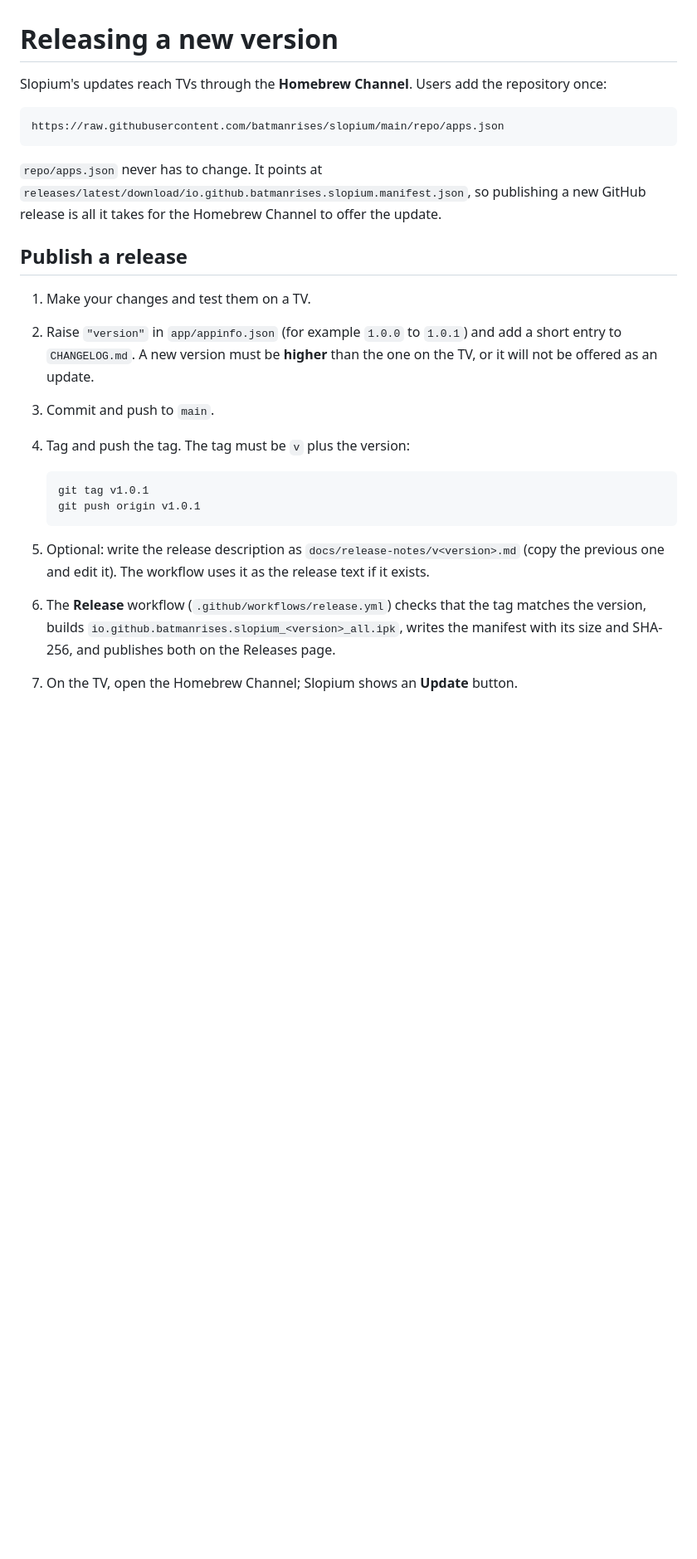
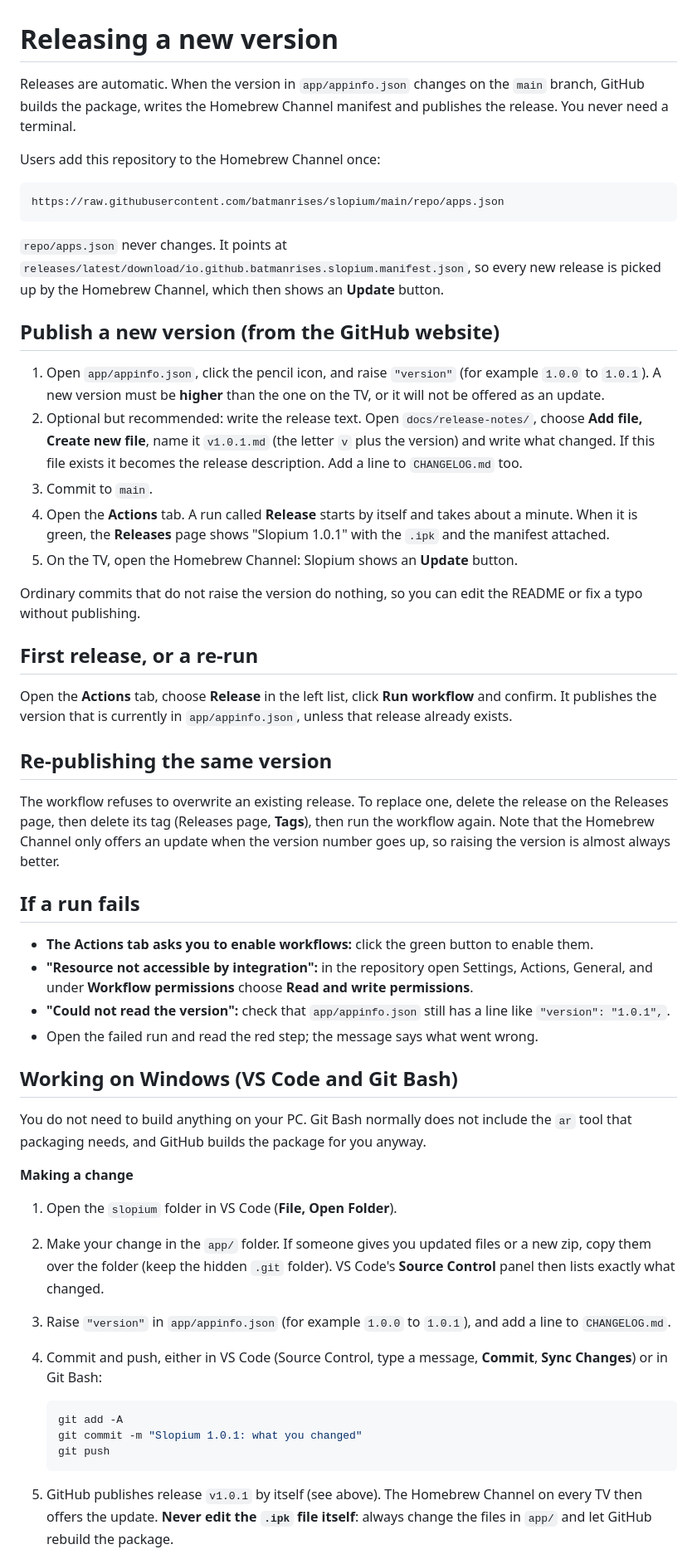
Before and after one commit to batmanrises/Slopium, a Markdown page: docs/RELEASING.md, the part around one of its changes. Shown at 83% size. Drawn GitHub-style; blank space fills up the shorter version.

Commit message:
Add automatic releases and line-ending safeguard

````diff
--- a/docs/RELEASING.md
+++ b/docs/RELEASING.md
@@ -1,25 +1,55 @@
 # Releasing a new version
 
-Slopium's updates reach TVs through the **Homebrew Channel**. Users add the repository once:
+Releases are automatic. When the version in `app/appinfo.json` changes on the `main` branch, GitHub builds the package, writes the Homebrew Channel manifest and publishes the release. You never need a terminal.
+
+Users add this repository to the Homebrew Channel once:
 
 ```
 https://raw.githubusercontent.com/batmanrises/slopium/main/repo/apps.json
 ```
 
-`repo/apps.json` never has to change. It points at `releases/latest/download/io.github.batmanrises.slopium.manifest.json`, so publishing a new GitHub release is all it takes for the Homebrew Channel to offer the update.
+`repo/apps.json` never changes. It points at `releases/latest/download/io.github.batmanrises.slopium.manifest.json`, so every new release is picked up by the Homebrew Channel, which then shows an **Update** button.
 
-## Publish a release
+## Publish a new version (from the GitHub website)
 
-1. Make your changes and test them on a TV.
-2. Raise `"version"` in `app/appinfo.json` (for example `1.0.0` to `1.0.1`) and add a short entry to `CHANGELOG.md`. A new version must be **higher** than the one on the TV, or it will not be offered as an update.
-3. Commit and push to `main`.
-4. Tag and push the tag. The tag must be `v` plus the version:
+1. Open `app/appinfo.json`, click the pencil icon, and raise `"version"` (for example `1.0.0` to `1.0.1`). A new version must be **higher** than the one on the TV, or it will not be offered as an update.
+2. Optional but recommended: write the release text. Open `docs/release-notes/`, choose **Add file, Create new file**, name it `v1.0.1.md` (the letter `v` plus the version) and write what changed. If this file exists it becomes the release description. Add a line to `CHANGELOG.md` too.
+3. Commit to `main`.
+4. Open the **Actions** tab. A run called **Release** starts by itself and takes about a minute. When it is green, the **Releases** page shows "Slopium 1.0.1" with the `.ipk` and the manifest attached.
+5. On the TV, open the Homebrew Channel: Slopium shows an **Update** button.
+
+Ordinary commits that do not raise the version do nothing, so you can edit the README or fix a typo without publishing.
+
+## First release, or a re-run
+
+Open the **Actions** tab, choose **Release** in the left list, click **Run workflow** and confirm. It publishes the version that is currently in `app/appinfo.json`, unless that release already exists.
+
+## Re-publishing the same version
+
+The workflow refuses to overwrite an existing release. To replace one, delete the release on the Releases page, then delete its tag (Releases page, **Tags**), then run the workflow again. Note that the Homebrew Channel only offers an update when the version number goes up, so raising the version is almost always better.
+
+## If a run fails
+
+- **The Actions tab asks you to enable workflows:** click the green button to enable them.
+- **"Resource not accessible by integration":** in the repository open Settings, Actions, General, and under **Workflow permissions** choose **Read and write permissions**.
+- **"Could not read the version":** check that `app/appinfo.json` still has a line like `"version": "1.0.1",`.
+- Open the failed run and read the red step; the message says what went wrong.
+
+## Working on Windows (VS Code and Git Bash)
+
+You do not need to build anything on your PC. Git Bash normally does not include the `ar` tool that packaging needs, and GitHub builds the package for you anyway.
+
+**Making a change**
+
+1. Open the `slopium` folder in VS Code (**File, Open Folder**).
+2. Make your change in the `app/` folder. If someone gives you updated files or a new zip, copy them over the folder (keep the hidden `.git` folder). VS Code's **Source Control** panel then lists exactly what changed.
+3. Raise `"version"` in `app/appinfo.json` (for example `1.0.0` to `1.0.1`), and add a line to `CHANGELOG.md`.
+4. Commit and push, either in VS Code (Source Control, type a message, **Commit**, **Sync Changes**) or in Git Bash:
 
    ```sh
-   git tag v1.0.1
-   git push origin v1.0.1
+   git add -A
+   git commit -m "Slopium 1.0.1: what you changed"
+   git push
    ```
-5. Optional: write the release description as `docs/release-notes/v<version>.md` (copy the previous one and edit it). The workflow uses it as the release text if it exists.
-6. The **Release** workflow (`.github/workflows/release.yml`) checks that the tag matches the version, builds `io.github.batmanrises.slopium_<version>_all.ipk`, writes the manifest with its size and SHA-256, and publishes both on the Releases page.
-7. On the TV, open the Homebrew Channel; Slopium shows an **Update** button.
+5. GitHub publishes release `v1.0.1` by itself (see above). The Homebrew Channel on every TV then offers the update. **Never edit the `.ipk` file itself**: always change the files in `app/` and let GitHub rebuild the package.
 
````
Also changed, not shown: other parts of docs/RELEASING.md (+30 -11 lines), README.md (+1 -1 lines), docs/screenshots/home.jpg (deleted), docs/screenshots/home.png (added), 2 other files.
